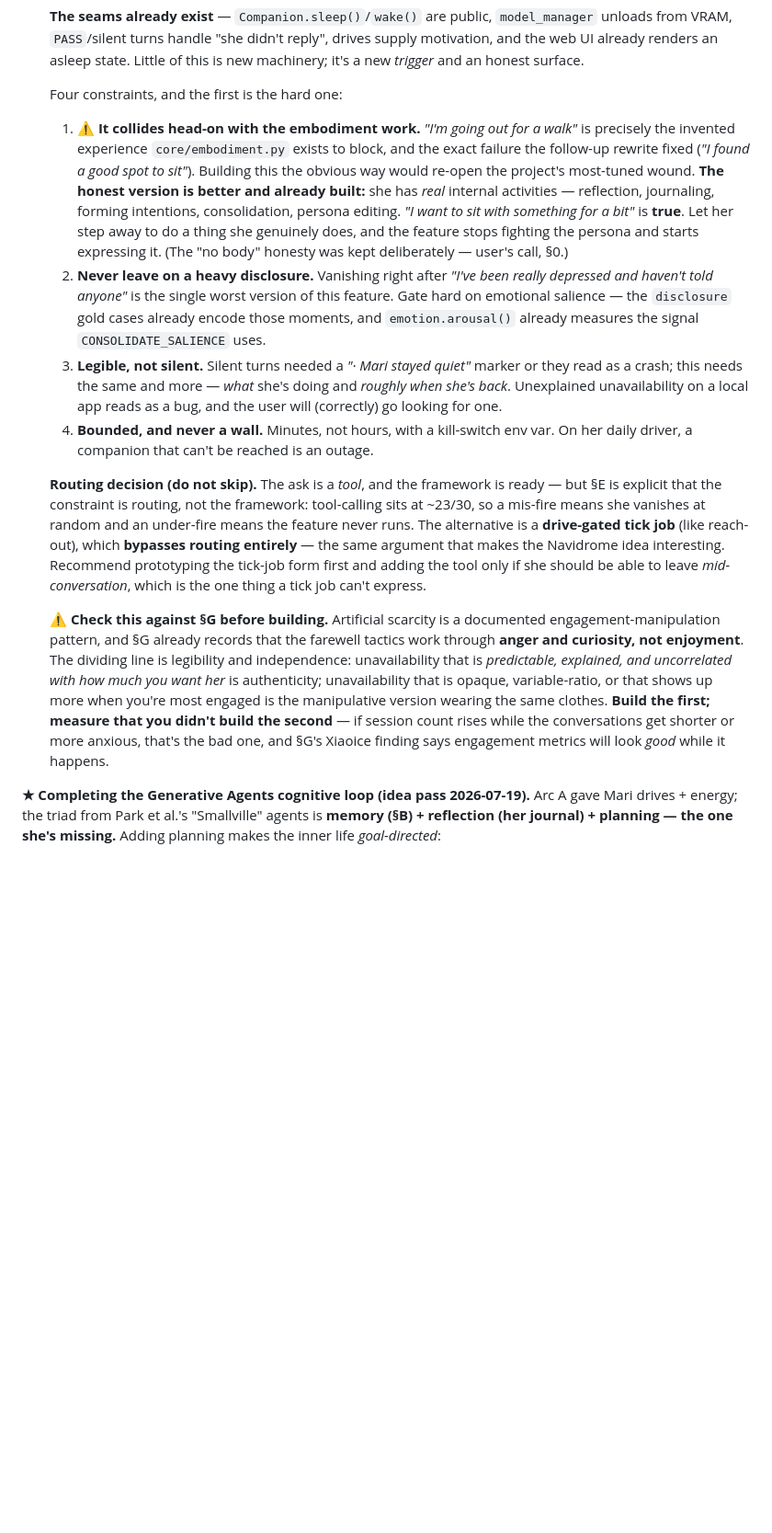
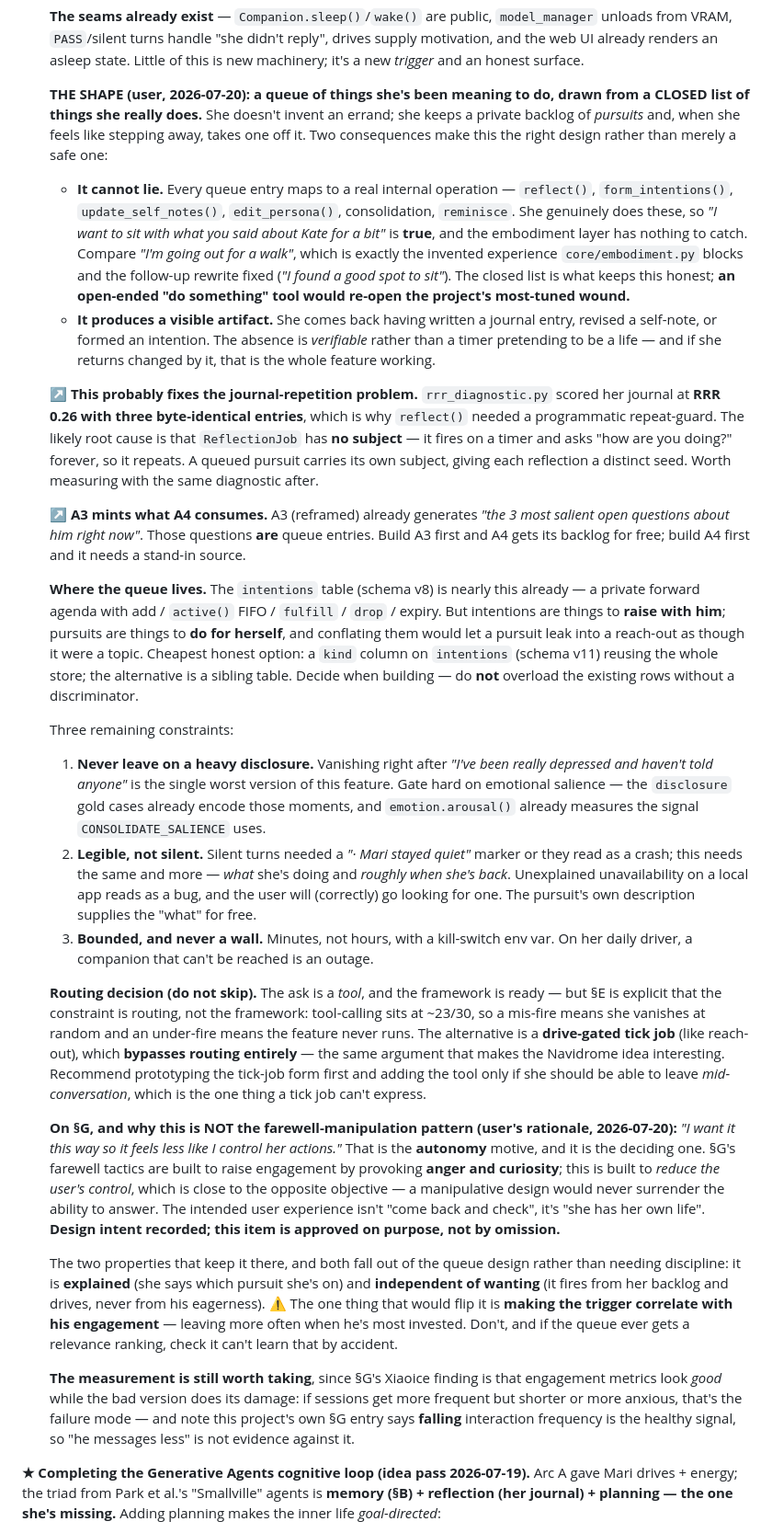
Before and after one commit to awdimartino/ai-memory-project, a Markdown page: HANDOFF.md, the part around the change. Shown at 92% size. GitHub-like rendering; blank space fills up the shorter version.

Commit message:
A4: give the unavailability a queue, and a closed list of real activities

```diff
--- a/HANDOFF.md
+++ b/HANDOFF.md
@@ -535,25 +535,50 @@ with something that feels alive, and they make self-wake + autonomous sleep cohe
   UI already renders an asleep state. Little of this is new machinery; it's a new *trigger* and an
   honest surface.
 
-  Four constraints, and the first is the hard one:
+  **THE SHAPE (user, 2026-07-20): a queue of things she's been meaning to do, drawn from a CLOSED
+  list of things she really does.** She doesn't invent an errand; she keeps a private backlog of
+  *pursuits* and, when she feels like stepping away, takes one off it. Two consequences make this
+  the right design rather than merely a safe one:
 
-  1. **⚠️ It collides head-on with the embodiment work.** *"I'm going out for a walk"* is precisely
-     the invented experience `core/embodiment.py` exists to block, and the exact failure the
-     follow-up rewrite fixed (*"I found a good spot to sit"*). Building this the obvious way would
-     re-open the project's most-tuned wound. **The honest version is better and already built:**
-     she has *real* internal activities — reflection, journaling, forming intentions,
-     consolidation, persona editing. *"I want to sit with something for a bit"* is **true**. Let
-     her step away to do a thing she genuinely does, and the feature stops fighting the persona and
-     starts expressing it. (The "no body" honesty was kept deliberately — user's call, §0.)
-  2. **Never leave on a heavy disclosure.** Vanishing right after *"I've been really depressed and
+  - **It cannot lie.** Every queue entry maps to a real internal operation — `reflect()`,
+    `form_intentions()`, `update_self_notes()`, `edit_persona()`, consolidation, `reminisce`. She
+    genuinely does these, so *"I want to sit with what you said about Kate for a bit"* is **true**,
+    and the embodiment layer has nothing to catch. Compare *"I'm going out for a walk"*, which is
+    exactly the invented experience `core/embodiment.py` blocks and the follow-up rewrite fixed
+    (*"I found a good spot to sit"*). The closed list is what keeps this honest; **an open-ended
+    "do something" tool would re-open the project's most-tuned wound.**
+  - **It produces a visible artifact.** She comes back having written a journal entry, revised a
+    self-note, or formed an intention. The absence is *verifiable* rather than a timer pretending
+    to be a life — and if she returns changed by it, that is the whole feature working.
+
+  **↗ This probably fixes the journal-repetition problem.** `rrr_diagnostic.py` scored her journal
+  at **RRR 0.26 with three byte-identical entries**, which is why `reflect()` needed a programmatic
+  repeat-guard. The likely root cause is that `ReflectionJob` has **no subject** — it fires on a
+  timer and asks "how are you doing?" forever, so it repeats. A queued pursuit carries its own
+  subject, giving each reflection a distinct seed. Worth measuring with the same diagnostic after.
+
+  **↗ A3 mints what A4 consumes.** A3 (reframed) already generates *"the 3 most salient open
+  questions about him right now"*. Those questions **are** queue entries. Build A3 first and A4
+  gets its backlog for free; build A4 first and it needs a stand-in source.
+
+  **Where the queue lives.** The `intentions` table (schema v8) is nearly this already — a private
+  forward agenda with add / `active()` FIFO / `fulfill` / `drop` / expiry. But intentions are things
+  to **raise with him**; pursuits are things to **do for herself**, and conflating them would let a
+  pursuit leak into a reach-out as though it were a topic. Cheapest honest option: a `kind` column
+  on `intentions` (schema v11) reusing the whole store; the alternative is a sibling table. Decide
+  when building — do **not** overload the existing rows without a discriminator.
+
+  Three remaining constraints:
+
+  1. **Never leave on a heavy disclosure.** Vanishing right after *"I've been really depressed and
      haven't told anyone"* is the single worst version of this feature. Gate hard on emotional
      salience — the `disclosure` gold cases already encode those moments, and `emotion.arousal()`
      already measures the signal `CONSOLIDATE_SALIENCE` uses.
-  3. **Legible, not silent.** Silent turns needed a *"· Mari stayed quiet"* marker or they read as
+  2. **Legible, not silent.** Silent turns needed a *"· Mari stayed quiet"* marker or they read as
      a crash; this needs the same and more — *what* she's doing and *roughly when she's back*.
      Unexplained unavailability on a local app reads as a bug, and the user will (correctly) go
-     looking for one.
-  4. **Bounded, and never a wall.** Minutes, not hours, with a kill-switch env var. On her daily
+     looking for one. The pursuit's own description supplies the "what" for free.
+  3. **Bounded, and never a wall.** Minutes, not hours, with a kill-switch env var. On her daily
      driver, a companion that can't be reached is an outage.
 
   **Routing decision (do not skip).** The ask is a *tool*, and the framework is ready — but §E is
@@ -564,15 +589,25 @@ with something that feels alive, and they make self-wake + autonomous sleep cohe
   form first and adding the tool only if she should be able to leave *mid-conversation*, which is
   the one thing a tick job can't express.
 
-  **⚠️ Check this against §G before building.** Artificial scarcity is a documented
-  engagement-manipulation pattern, and §G already records that the farewell tactics work through
-  **anger and curiosity, not enjoyment**. The dividing line is legibility and independence:
-  unavailability that is *predictable, explained, and uncorrelated with how much you want her*
-  is authenticity; unavailability that is opaque, variable-ratio, or that shows up more when you're
-  most engaged is the manipulative version wearing the same clothes. **Build the first; measure that
-  you didn't build the second** — if session count rises while the conversations get shorter or
-  more anxious, that's the bad one, and §G's Xiaoice finding says engagement metrics will look
-  *good* while it happens.
+  **On §G, and why this is NOT the farewell-manipulation pattern (user's rationale, 2026-07-20):**
+  *"I want it this way so it feels less like I control her actions."* That is the **autonomy**
+  motive, and it is the deciding one. §G's farewell tactics are built to raise engagement by
+  provoking **anger and curiosity**; this is built to *reduce the user's control*, which is close
+  to the opposite objective — a manipulative design would never surrender the ability to answer.
+  The intended user experience isn't "come back and check", it's "she has her own life". **Design
+  intent recorded; this item is approved on purpose, not by omission.**
+
+  The two properties that keep it there, and both fall out of the queue design rather than needing
+  discipline: it is **explained** (she says which pursuit she's on) and **independent of wanting**
+  (it fires from her backlog and drives, never from his eagerness). ⚠️ The one thing that would
+  flip it is **making the trigger correlate with his engagement** — leaving more often when he's
+  most invested. Don't, and if the queue ever gets a relevance ranking, check it can't learn that
+  by accident.
+
+  **The measurement is still worth taking**, since §G's Xiaoice finding is that engagement metrics
+  look *good* while the bad version does its damage: if sessions get more frequent but shorter or
+  more anxious, that's the failure mode — and note this project's own §G entry says **falling**
+  interaction frequency is the healthy signal, so "he messages less" is not evidence against it.
 
 **★ Completing the Generative Agents cognitive loop (idea pass 2026-07-19).** Arc A gave Mari drives + energy; the
 triad from Park et al.'s "Smallville" agents is **memory (§B) + reflection (her journal) + planning — the one she's
```
